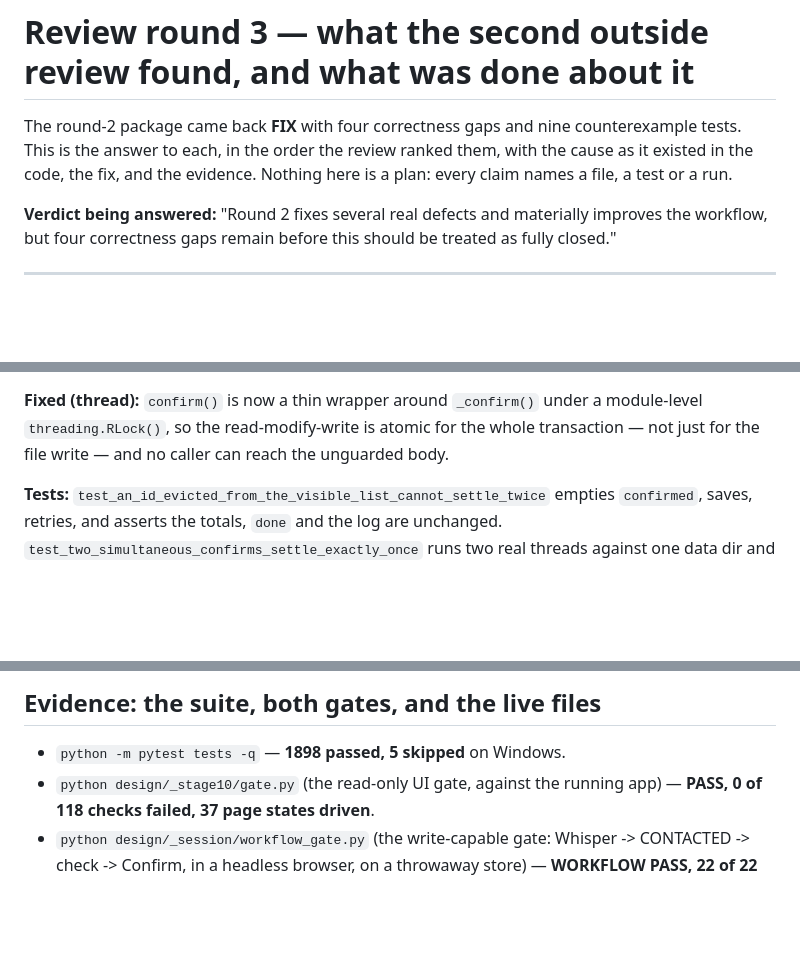
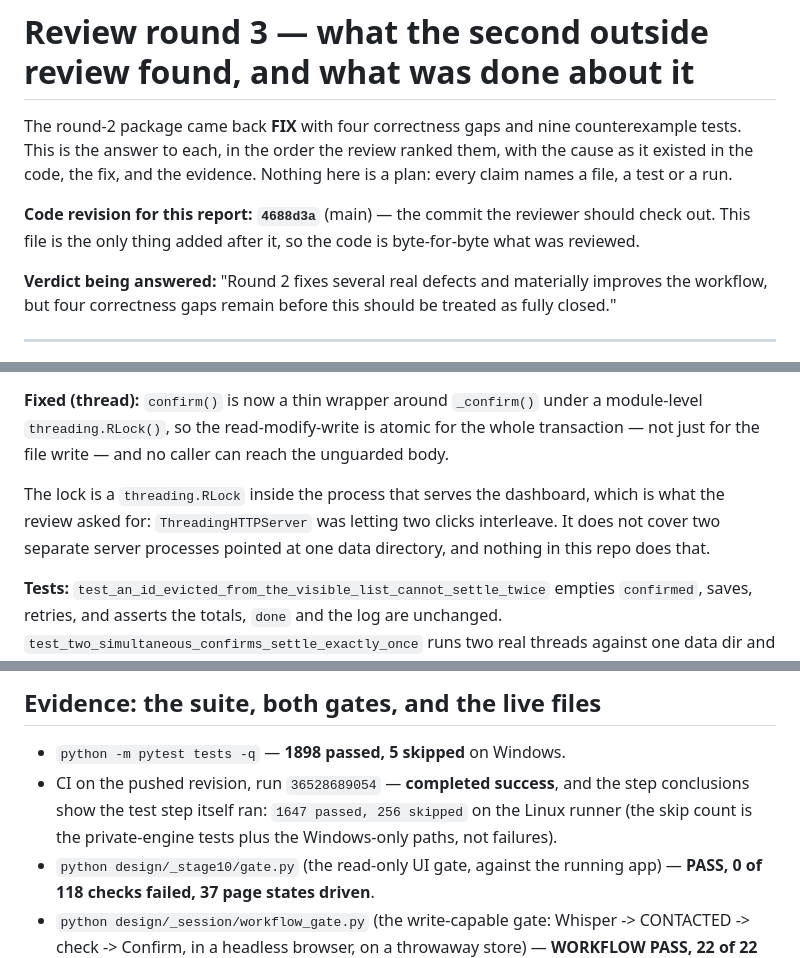
Before and after one commit to JAYST3AM/wfm-dashboard, a Markdown page: design/_session/review-round-3.md, 3 parts joined by grey strips. Rendered like a GitHub page; blank space fills up the shorter version.

Commit message:
Round-3 report: name the revision to check out, and the CI run behind it
Code identical to 4688d3a: this commit touches documentation only, so the reviewer checks out
the commit this report names and gets exactly the code the report describes.

```diff
--- a/design/_session/review-round-3.md
+++ b/design/_session/review-round-3.md
@@ -3,6 +3,9 @@
 The round-2 package came back **FIX** with four correctness gaps and nine counterexample tests. This is
 the answer to each, in the order the review ranked them, with the cause as it existed in the code, the
 fix, and the evidence. Nothing here is a plan: every claim names a file, a test or a run.
+
+**Code revision for this report: `4688d3a`** (main) — the commit the reviewer should check out.
+This file is the only thing added after it, so the code is byte-for-byte what was reviewed.
 
 **Verdict being answered:** "Round 2 fixes several real defects and materially improves the workflow,
 but four correctness gaps remain before this should be treated as fully closed."
@@ -48,6 +51,10 @@ can arrive by (live, or replayed by `recover()`) both leave exactly one mark.
 **Fixed (thread):** `confirm()` is now a thin wrapper around `_confirm()` under a module-level
 `threading.RLock()`, so the read-modify-write is atomic for the whole transaction — not just for the
 file write — and no caller can reach the unguarded body.
+
+The lock is a `threading.RLock` inside the process that serves the dashboard, which is what the
+review asked for: `ThreadingHTTPServer` was letting two clicks interleave. It does not cover two
+separate server processes pointed at one data directory, and nothing in this repo does that.
 
 **Tests:** `test_an_id_evicted_from_the_visible_list_cannot_settle_twice` empties `confirmed`, saves,
 retries, and asserts the totals, `done` and the log are unchanged. `test_two_simultaneous_confirms_settle_exactly_once`
@@ -175,6 +182,9 @@ lane, and the check treated it as unlaned.
 ## Evidence: the suite, both gates, and the live files
 
 - `python -m pytest tests -q` — **1898 passed, 5 skipped** on Windows.
+- CI on the pushed revision, run `36528689054` — **completed success**, and the step conclusions
+  show the test step itself ran: `1647 passed, 256 skipped` on the Linux runner (the skip count is
+  the private-engine tests plus the Windows-only paths, not failures).
 - `python design/_stage10/gate.py` (the read-only UI gate, against the running app) — **PASS, 0 of 118
   checks failed, 37 page states driven**.
 - `python design/_session/workflow_gate.py` (the write-capable gate: Whisper -> CONTACTED -> check ->
```
